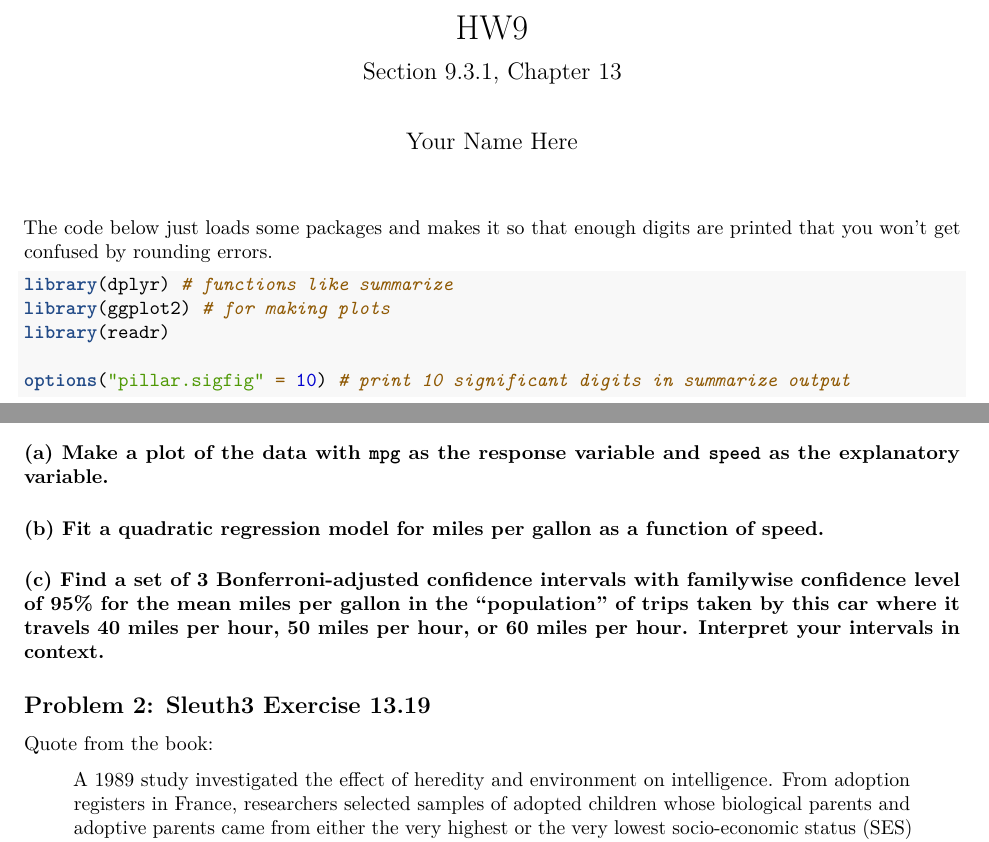
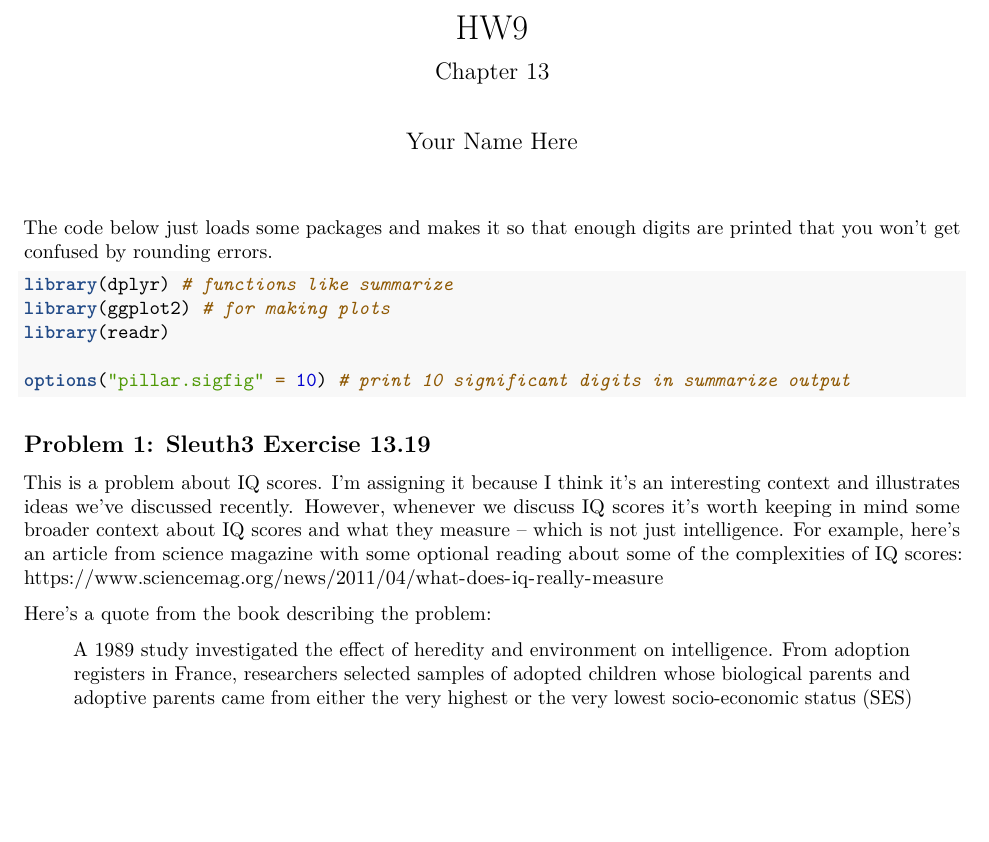
Before and after one commit to mhc-stat242-f2019/HW9, an R Markdown document (HW9.Rmd): two parts of page 1 of 2 before the commit and part of page 1 of 2 after it, the two joined at a grey line, cut so that both start at the same text, the shorter picture padded with empty space. Rendered offline with R 4.5, knitr and Pandoc, then LaTeX, with nearby package versions; some code elsewhere in the file could not run offline.

Commit message:
fix hw 9

````diff
--- a/HW9.Rmd
+++ b/HW9.Rmd
@@ -1,6 +1,6 @@
 ---
 title: "HW9"
-subtitle: "Section 9.3.1, Chapter 13"
+subtitle: "Chapter 13"
 author: "Your Name Here"
 output: pdf_document
 ---
@@ -15,7 +15,7 @@ library(readr)
 options("pillar.sigfig" = 10) # print 10 significant digits in summarize output
 ```
 
-## Problem 1:
+## Problem 1: Sleuth3 Exercise 13.19
 
-Researchers drove a compact car at a variety of speeds from 35 to 75 miles per hour, and measured the fuel efficiency in miles per gallon at each speed.
+This is a problem about IQ scores.  I'm assigning it because I think it's an interesting context and illustrates ideas we've discussed recently.  However, whenever we discuss IQ scores it's worth keeping in mind some broader context about IQ scores and what they measure -- which is not just intelligence.  For example, here's an article from science magazine with some optional reading about some of the complexities of IQ scores:  https://www.sciencemag.org/news/2011/04/what-does-iq-really-measure
 
@@ -28,24 +22,4 @@ head(efficiency)
-#### (a) Make a plot of the data with `mpg` as the response variable and `speed` as the explanatory variable.
-
-```{r}
-
-```
-
-#### (b) Fit a quadratic regression model for miles per gallon as a function of speed.
-
-```{r}
-
-```
-
-#### (c) Find a set of 3 Bonferroni-adjusted confidence intervals with familywise confidence level of 95% for the mean miles per gallon in the "population" of trips taken by this car where it travels 40 miles per hour, 50 miles per hour, or 60 miles per hour.  Interpret your intervals in context.
-
-```{r}
-
-```
-
-## Problem 2: Sleuth3 Exercise 13.19
-
-Quote from the book:
+Here's a quote from the book describing the problem:
 
 > A 1989 study investigated the effect of heredity and environment on intelligence. From adoption registers in France, researchers selected samples of adopted children whose biological parents and adoptive parents came from either the very highest or the very lowest socio-economic status (SES) categories (based on years of education and occupation). They attempted to obtain samples of size 10 from each combination: (1) high adoptive SES and high biological SES, (2) high adoptive SES and low biological SES, (3) low adoptive SES and high biological SES, and (4) low SES for both parents. It turned out, however, only eight children belonged to combination three. The 38 selected children were given intelligence quotient (IQ) tests. The scores are [loaded in the R code below]. (Data from C. Capron and M. Duyme, "Children's IQs and SES of Biological and Adoptive Parents in a Balanced Cross-fostering Study," *European Bulletin of Cognitive Psychology* 11 (2) (1991): 323-48.) Does the difference in mean scores for those with high an low SES biological parents depend on whether the adoptive parents were high or low SES? If not, how much is the mean IQ score affected by the SES of adoptive prents, and how much is it affected by the SES of the biological parents? Is one of these effects larger than the other? Analyze the data and write a report of the findings.
 
````
Also changed, not shown: HW9.Rmd (8 more changed lines).
